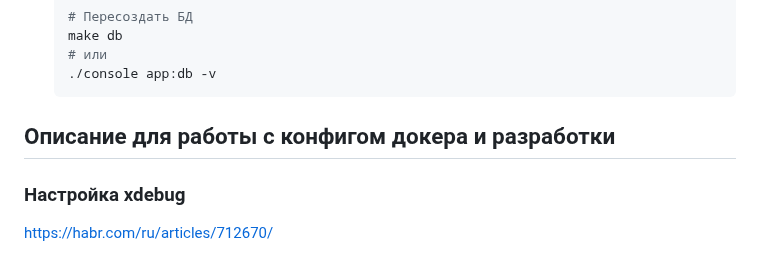
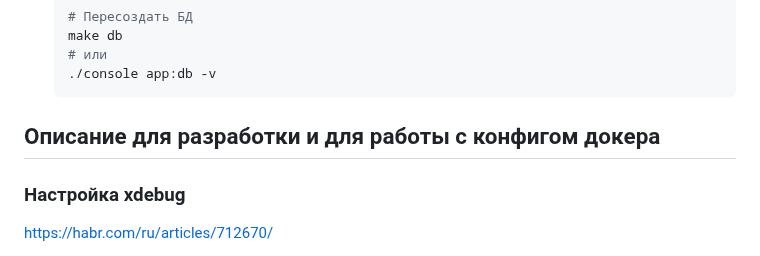
Before and after one commit to frizus/php-test-work3, a Markdown page: README.md, the part around the change. Rendered like a GitHub page.

Commit message:
обновил ридми

````diff
--- a/README.md
+++ b/README.md
@@ -62,7 +62,7 @@ make up # запускает сервер на http://localhost:8080
   ```
 
 
-## Описание для работы с конфигом докера и разработки
+## Описание для разработки и для работы с конфигом докера
 
 ### Настройка xdebug
 
````
